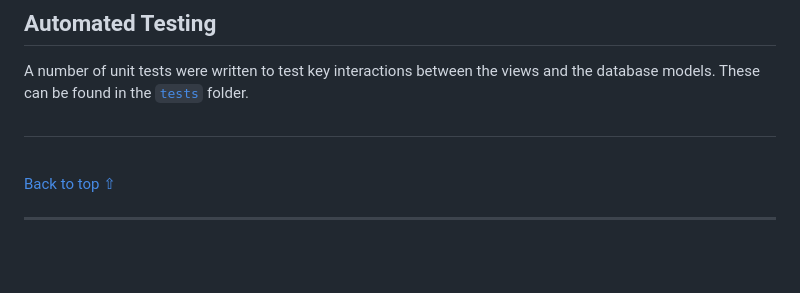
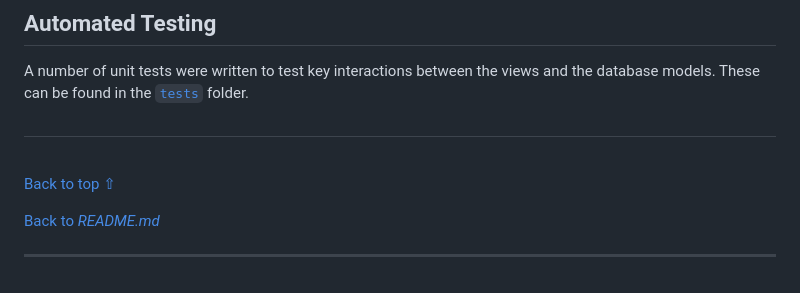
Before and after one commit to chris-townsend/PP4-Kitchen_Tales, a Markdown page: TESTING.md, the part around the change. Drawn GitHub-style; blank space fills up the shorter version.

Commit message:
Add back to Readme link at end of TESTING.md

```diff
--- a/TESTING.md
+++ b/TESTING.md
@@ -496,4 +496,6 @@ A number of unit tests were written to test key interactions between the views a
 <br>
 
 [Back to top ⇧](#contents)
+
+[Back to *README.md*](/README.md#testing)
 ***
```
